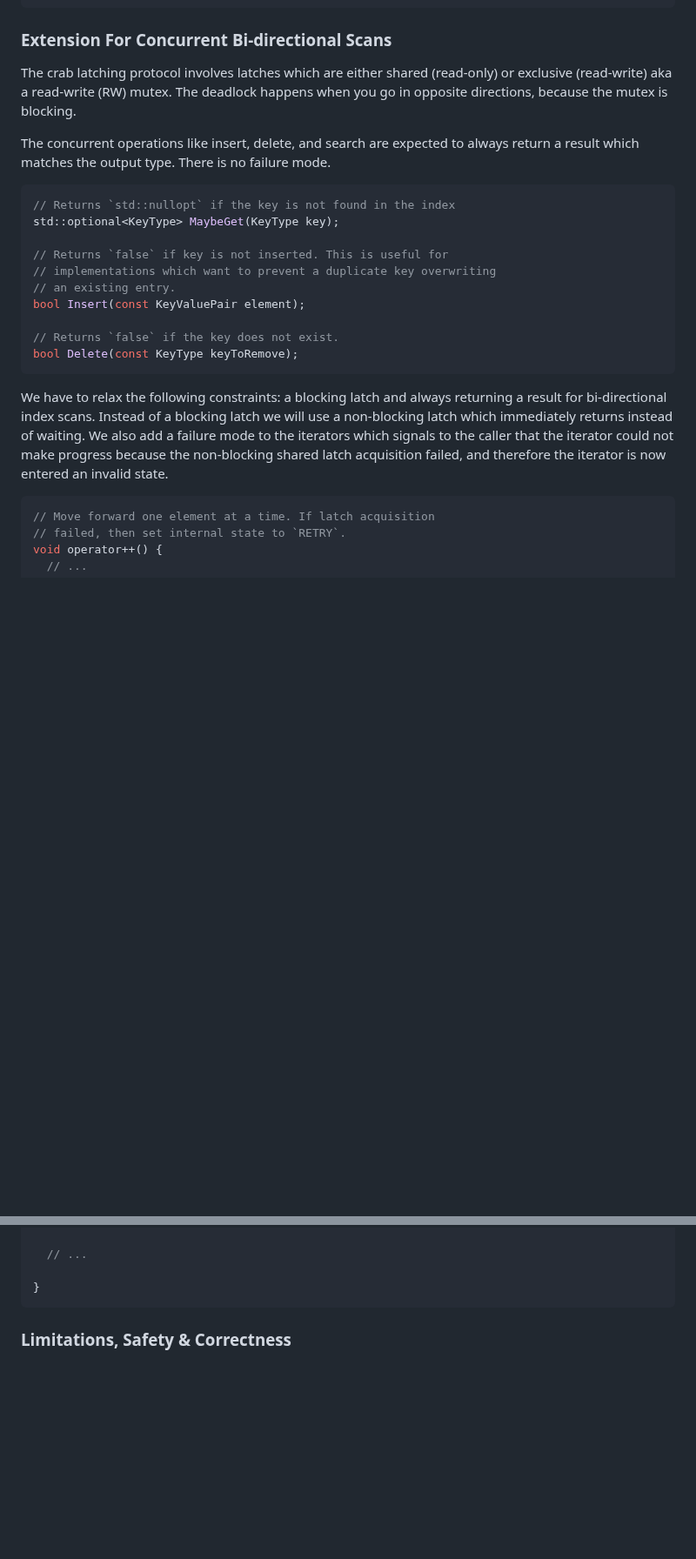
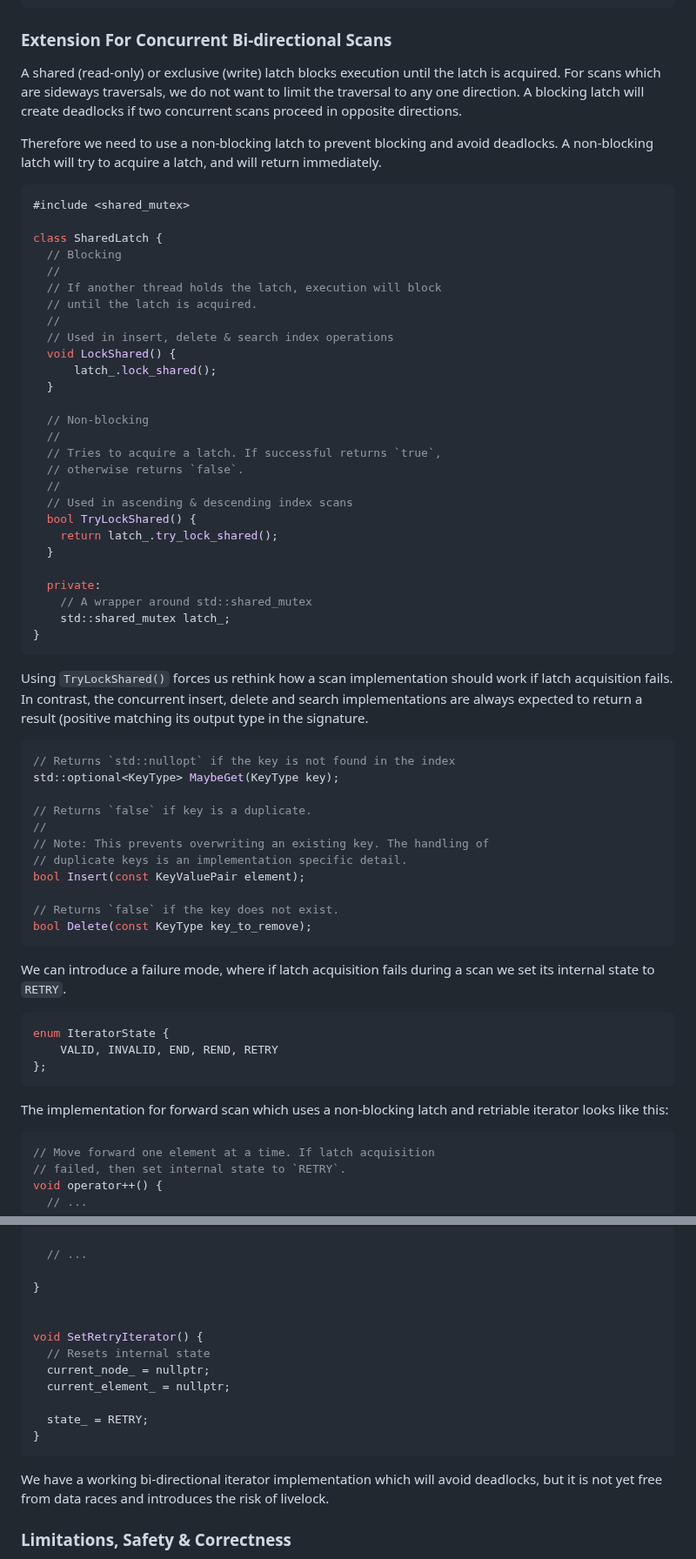
Before and after one commit to jcsherin/jcsherin.github.io, a Markdown page: posts/2025-08-21-bplustree-concurrency-challenges.md, 2 parts joined by grey strips. Shown at 87% size. Drawn GitHub-style; blank space fills up the shorter version.

Commit message:
refactor: extension for bi-directional scan avoiding deadlocks

````diff
--- a/posts/2025-08-21-bplustree-concurrency-challenges.md
+++ b/posts/2025-08-21-bplustree-concurrency-challenges.md
@@ -94,24 +94,65 @@ for (auto iter = index.RBegin(); iter != index.REnd(); --iter) {
 
 ### Extension For Concurrent Bi-directional Scans
 
-The crab latching protocol involves latches which are either shared (read-only) or exclusive (read-write) aka a read-write (RW) mutex. The deadlock happens when you go in opposite directions, because the mutex is blocking.
+A shared (read-only) or exclusive (write) latch blocks execution until the latch is acquired. For scans which are sideways traversals, we do not want to limit the traversal to any one direction. A blocking latch will create deadlocks if two concurrent scans proceed in opposite directions.
 
-The concurrent operations like insert, delete, and search are expected to always return a result which matches the output type. There is no failure mode.
+Therefore we need to use a non-blocking latch to prevent blocking and avoid deadlocks. A non-blocking latch will try to acquire a latch, and will return immediately.
+
+```cpp
+#include <shared_mutex>
+
+class SharedLatch {
+  // Blocking
+  //
+  // If another thread holds the latch, execution will block
+  // until the latch is acquired.
+  //
+  // Used in insert, delete & search index operations
+  void LockShared() {
+      latch_.lock_shared();
+  }
+
+  // Non-blocking
+  //
+  // Tries to acquire a latch. If successful returns `true`,
+  // otherwise returns `false`.
+  //
+  // Used in ascending & descending index scans
+  bool TryLockShared() {
+    return latch_.try_lock_shared();
+  }
+
+  private:
+    // A wrapper around std::shared_mutex
+    std::shared_mutex latch_;
+}
+```
+
+Using `TryLockShared()` forces us rethink how a scan implementation should work if latch acquisition fails. In contrast, the concurrent insert, delete and search implementations are always expected to return a result (positive matching its output type in the signature.
 
 ```cpp
 // Returns `std::nullopt` if the key is not found in the index
 std::optional<KeyType> MaybeGet(KeyType key);
 
-// Returns `false` if key is not inserted. This is useful for
-// implementations which want to prevent a duplicate key overwriting
-// an existing entry.
+// Returns `false` if key is a duplicate.
+//
+// Note: This prevents overwriting an existing key. The handling of
+// duplicate keys is an implementation specific detail.
 bool Insert(const KeyValuePair element);
 
 // Returns `false` if the key does not exist.
-bool Delete(const KeyType keyToRemove);
+bool Delete(const KeyType key_to_remove);
 ```
 
-We have to relax the following constraints: a blocking latch and always returning a result for bi-directional index scans. Instead of a blocking latch we will use a non-blocking latch which immediately returns instead of waiting. We also add a failure mode to the iterators which signals to the caller that the iterator could not make progress because the non-blocking shared latch acquisition failed, and therefore the iterator is now entered an invalid state.
+We can introduce a failure mode, where if latch acquisition fails during a scan we set its internal state to `RETRY`.
+
+```cpp
+enum IteratorState {
+    VALID, INVALID, END, REND, RETRY
+};
+```
+
+The implementation for forward scan which uses a non-blocking latch and retriable iterator looks like this:
 
 ```cpp
 // Move forward one element at a time. If latch acquisition
@@ -133,7 +174,18 @@ void operator++() {
   // ...
 
 }
+
+
+void SetRetryIterator() {
+  // Resets internal state
+  current_node_ = nullptr;
+  current_element_ = nullptr;
+
+  state_ = RETRY;
+}
 ```
+
+We have a working bi-directional iterator implementation which will avoid deadlocks, but it is not yet free from data races and introduces the risk of livelock.
 
 ### Limitations, Safety & Correctness
 
````
